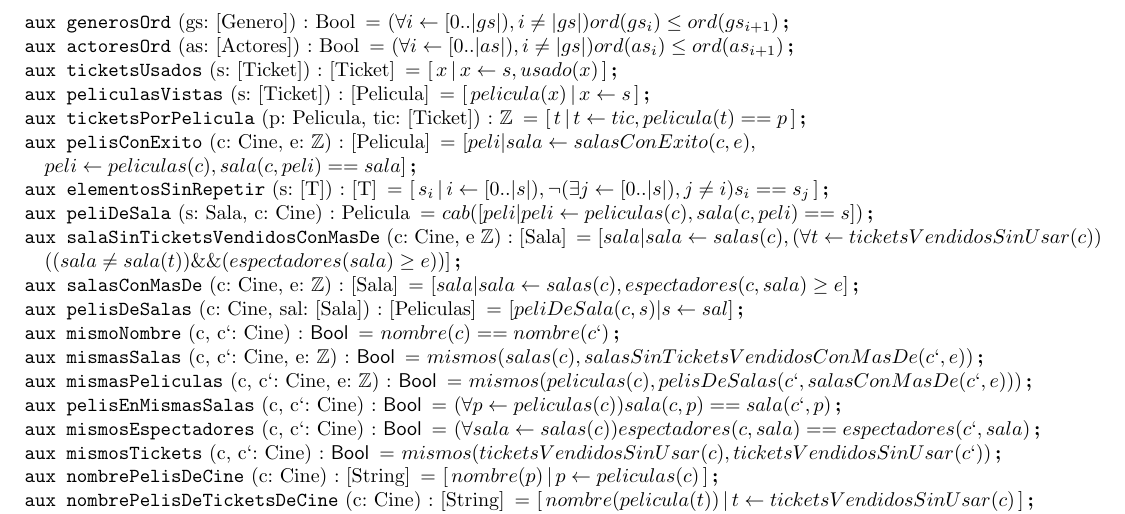
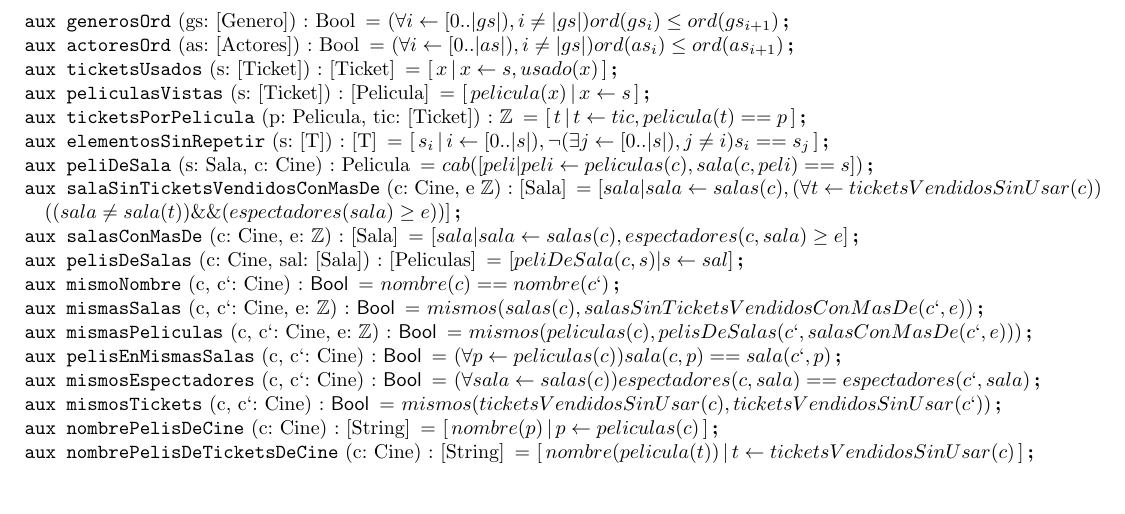
Before and after one commit to TomasCzentner/tpAlgo, a LaTeX document (tpLatex/tpFinalLatex.tex): part of page 4 of 4, cut so that both start at the same text, the shorter picture padded with empty space. Compiled offline with pdfLaTeX.

Commit message:
Sin el aux raro y caratula comparte fecha con tp

```diff
--- a/tpLatex/tpFinalLatex.tex
+++ b/tpLatex/tpFinalLatex.tex
@@ -221,9 +221,6 @@
 \aux{ticketsUsados}{s: [Ticket]}{[Ticket]}{\comp{x}{x \selec s, usado(x)}}
 \aux{peliculasVistas}{s: [Ticket]}{[Pelicula]}{\comp{pelicula(x)}{x \selec s}}
 \aux{ticketsPorPelicula}{p: Pelicula, tic: [Ticket]}{\ent}{\comp{t}{t \selec tic, pelicula(t) == p}}
-
-\aux{pelisConExito}{c: Cine, e: \ent}{[Pelicula]}{[peli | sala \selec salasConExito(c, e),\newline peli \selec peliculas(c), sala(c, peli) == sala]}
-
 \aux{elementosSinRepetir}{s: [T]}{[T]}{\comp{s_i}{i \selec [0..|s|), \neg(\exists j \selec [0..|s|), j \neq i) s_i == s_j}}
 \aux{peliDeSala}{s: Sala, c: Cine}{Pelicula}{cab([peli | peli \selec peliculas(c), sala(c, peli) == s])}
 \aux{salaSinTicketsVendidosConMasDe}{c: Cine, e \ent}{[Sala]}{[sala | sala \selec salas(c), (\forall t \selec ticketsVendidosSinUsar(c)) \newline
```
Also changed, not shown: caratula/ejemplo_tp_grupal.pdf, tpLatex/tpFinalLatex.pdf.
